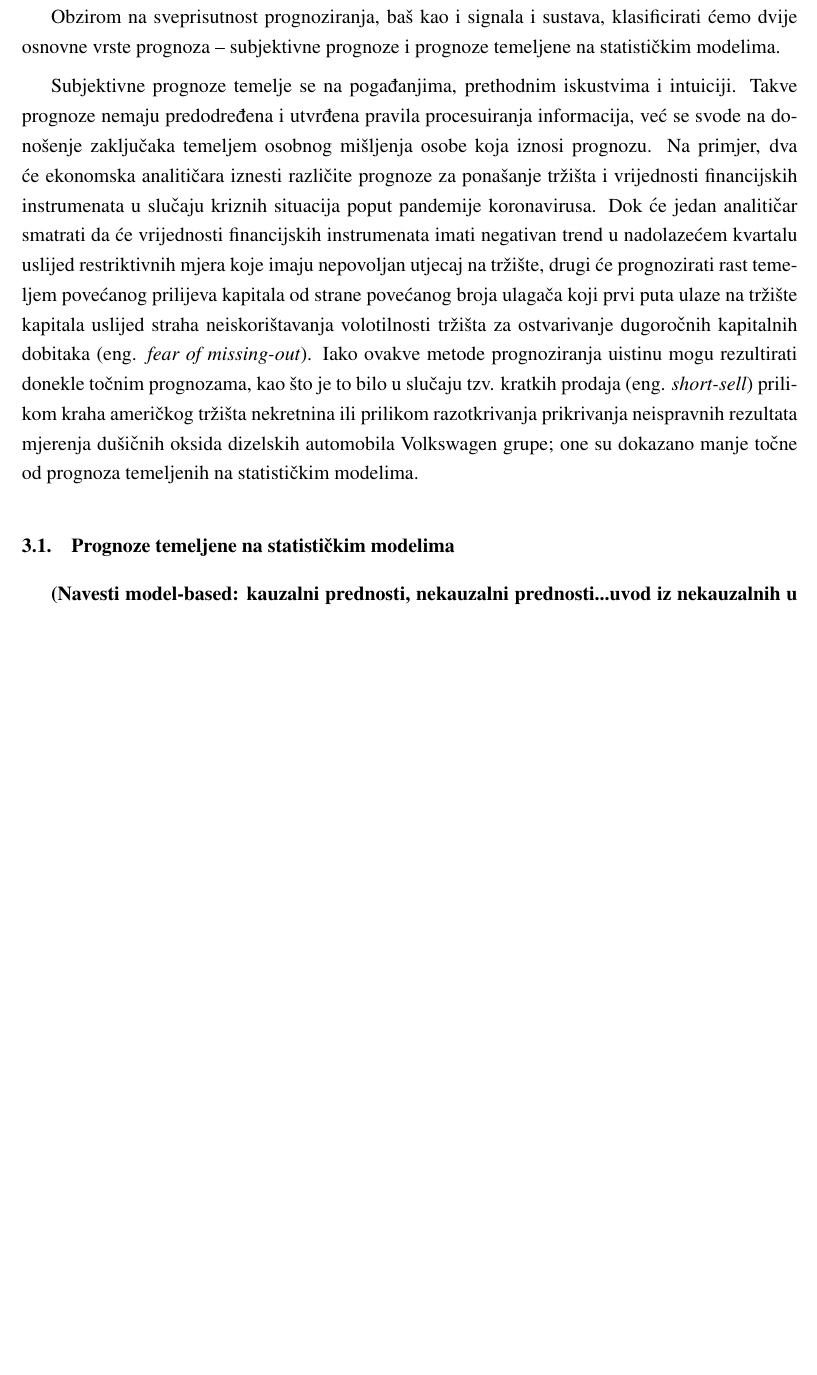
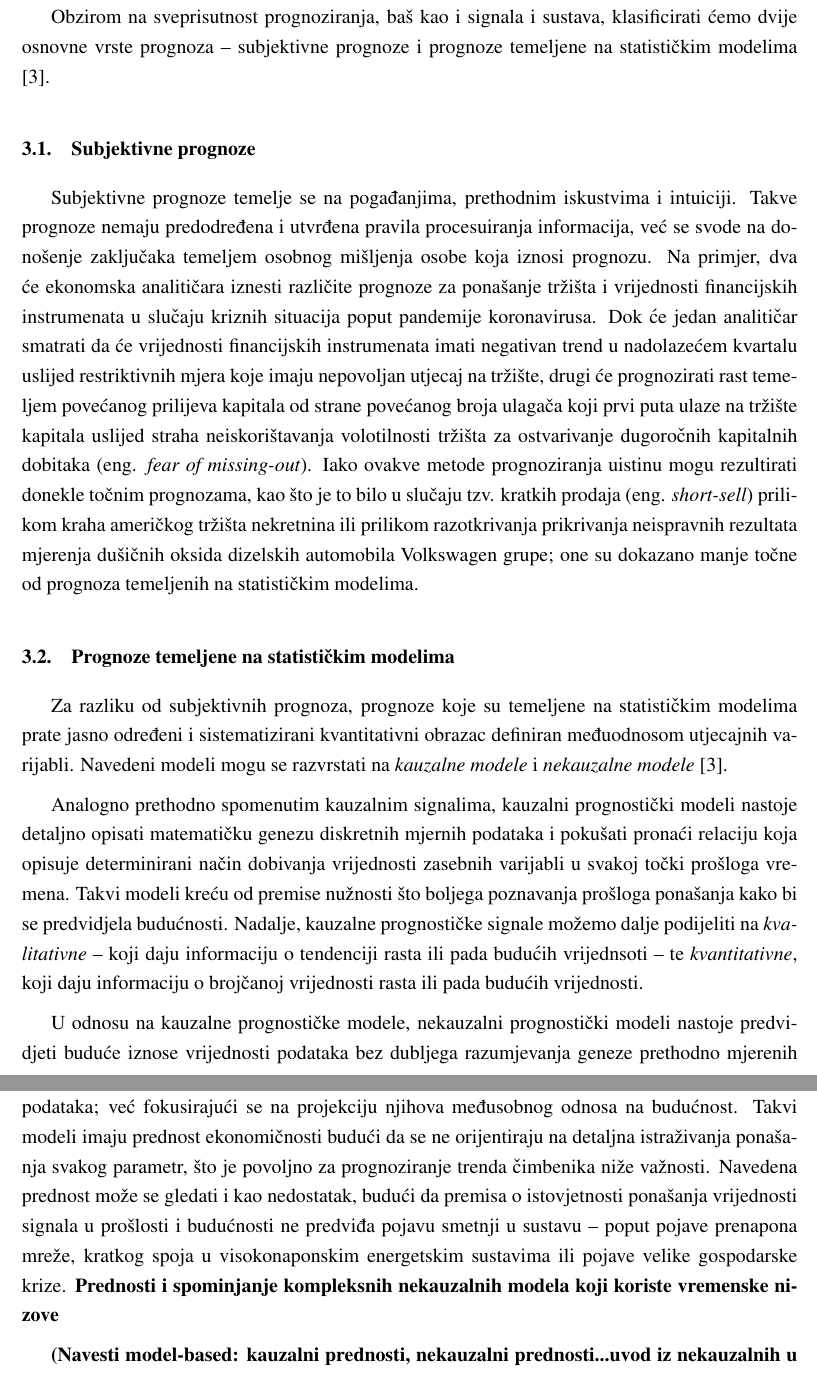
Before and after one commit to Elentar13/zavrsni-rad, a LaTeX thesis (mijolovic_zavrsni.tex): part of page 16 of 20 before the commit and two parts of pages 16 and 17 of 21 after it, the two joined at a grey line, cut so that both start at the same text, the shorter picture padded with empty space. Compiled offline with pdfLaTeX.

Commit message:
Quick fixes

```diff
--- a/mijolovic_zavrsni.tex
+++ b/mijolovic_zavrsni.tex
@@ -605,11 +605,20 @@
 
     \chapter{Osnovne metodologije prognoziranja}
     %potrebno je dodatno poraditi na naslovima i podnaslovima jer će se dalje spominjati random varijale i sl., pa je potrebno provjeriti medotologije koje su prikazane u knjizi
-        Obzirom na sveprisutnost prognoziranja, baš kao i signala i sustava, klasificirati ćemo dvije osnovne vrste prognoza -- subjektivne prognoze i prognoze temeljene na statističkim modelima.
+        Obzirom na sveprisutnost prognoziranja, baš kao i signala i sustava, klasificirati ćemo dvije osnovne vrste prognoza -- subjektivne prognoze i prognoze temeljene na statističkim modelima \cite{Holden}.
 
-        Subjektivne prognoze temelje se na pogađanjima, prethodnim iskustvima i intuiciji. Takve prognoze nemaju predodređena i utvrđena pravila procesuiranja informacija, već se svode na donošenje zaključaka temeljem osobnog mišljenja osobe koja iznosi prognozu. Na primjer, dva će ekonomska analitičara iznesti različite prognoze za ponašanje tržišta i vrijednosti financijskih instrumenata u slučaju kriznih situacija poput pandemije koronavirusa. Dok će jedan analitičar smatrati da će vrijednosti financijskih instrumenata imati negativan trend u nadolazećem kvartalu uslijed restriktivnih mjera koje imaju nepovoljan utjecaj na tržište, drugi će prognozirati rast temeljem povećanog prilijeva kapitala od strane povećanog broja ulagača koji prvi puta ulaze na tržište kapitala uslijed straha neiskorištavanja volotilnosti tržišta za ostvarivanje dugoročnih kapitalnih dobitaka (eng. \textit{fear of missing-out}). Iako ovakve metode prognoziranja uistinu mogu rezultirati donekle točnim prognozama, kao što je to bilo u slučaju tzv. kratkih prodaja (eng. \textit{short-sell}) prilikom kraha američkog tržišta nekretnina ili prilikom razotkrivanja prikrivanja neispravnih rezultata mjerenja dušičnih oksida dizelskih automobila Volkswagen grupe; one su dokazano manje točne od prognoza temeljenih na statističkim modelima.
+        \section{Subjektivne prognoze}
+
+            Subjektivne prognoze temelje se na pogađanjima, prethodnim iskustvima i intuiciji. Takve prognoze nemaju predodređena i utvrđena pravila procesuiranja informacija, već se svode na donošenje zaključaka temeljem osobnog mišljenja osobe koja iznosi prognozu. Na primjer, dva će ekonomska analitičara iznesti različite prognoze za ponašanje tržišta i vrijednosti financijskih instrumenata u slučaju kriznih situacija poput pandemije koronavirusa. Dok će jedan analitičar smatrati da će vrijednosti financijskih instrumenata imati negativan trend u nadolazećem kvartalu uslijed restriktivnih mjera koje imaju nepovoljan utjecaj na tržište, drugi će prognozirati rast temeljem povećanog prilijeva kapitala od strane povećanog broja ulagača koji prvi puta ulaze na tržište kapitala uslijed straha neiskorištavanja volotilnosti tržišta za ostvarivanje dugoročnih kapitalnih dobitaka (eng. \textit{fear of missing-out}). Iako ovakve metode prognoziranja uistinu mogu rezultirati donekle točnim prognozama, kao što je to bilo u slučaju tzv. kratkih prodaja (eng. \textit{short-sell}) prilikom kraha američkog tržišta nekretnina ili prilikom razotkrivanja prikrivanja neispravnih rezultata mjerenja dušičnih oksida dizelskih automobila Volkswagen grupe; one su dokazano manje točne od prognoza temeljenih na statističkim modelima.
 
         \section{Prognoze temeljene na statističkim modelima}
+            Za razliku od subjektivnih prognoza, prognoze koje su temeljene na statističkim modelima prate jasno određeni i sistematizirani kvantitativni obrazac definiran međuodnosom utjecajnih varijabli. Navedeni modeli mogu se razvrstati na \textit{kauzalne modele} i \textit{nekauzalne modele} \cite{Holden}.
+
+            Analogno prethodno spomenutim kauzalnim signalima, kauzalni prognostički modeli nastoje detaljno opisati matematičku genezu diskretnih mjernih podataka i pokušati pronaći relaciju koja opisuje determinirani način dobivanja vrijednosti zasebnih varijabli u svakoj točki prošloga vremena. Takvi modeli kreću od premise nužnosti što boljega poznavanja prošloga ponašanja kako bi se predvidjela budućnosti. Nadalje, kauzalne prognostičke signale možemo dalje podijeliti na \textit{kvalitativne} -- koji daju informaciju o tendenciji rasta ili pada budućih vrijednsoti -- te \textit{kvantitativne}, koji daju informaciju o brojčanoj vrijednosti rasta ili pada budućih vrijednosti.
+
+
+            U odnosu na kauzalne prognostičke modele, nekauzalni prognostički modeli nastoje predvidjeti buduće iznose vrijednosti podataka bez dubljega razumjevanja geneze prethodno mjerenih podataka; već fokusirajući se na projekciju njihova međusobnog odnosa na budućnost. Takvi modeli imaju prednost ekonomičnosti budući da se ne orijentiraju na detaljna istraživanja ponašanja svakog parametr, što je povoljno za prognoziranje trenda čimbenika niže važnosti. Navedena prednost može se gledati i kao nedostatak, budući da premisa o istovjetnosti ponašanja vrijednosti signala u prošlosti i budućnosti ne predviđa pojavu smetnji u sustavu -- poput pojave prenapona mreže, kratkog spoja u visokonaponskim energetskim sustavima ili pojave velike gospodarske krize.  \textbf{Prednosti i spominjanje kompleksnih nekauzalnih modela koji koriste vremenske nizove}
+
 
 
         %Objasniti na temelju par primjera i utjecaj određenih varijabli (random walk, ...)...ovo možda ipak za nešto drugo
```
Also changed, not shown: mijolovic_zavrsni.pdf (added), mijolovic_zavrsni.tex (3 more changed lines).
